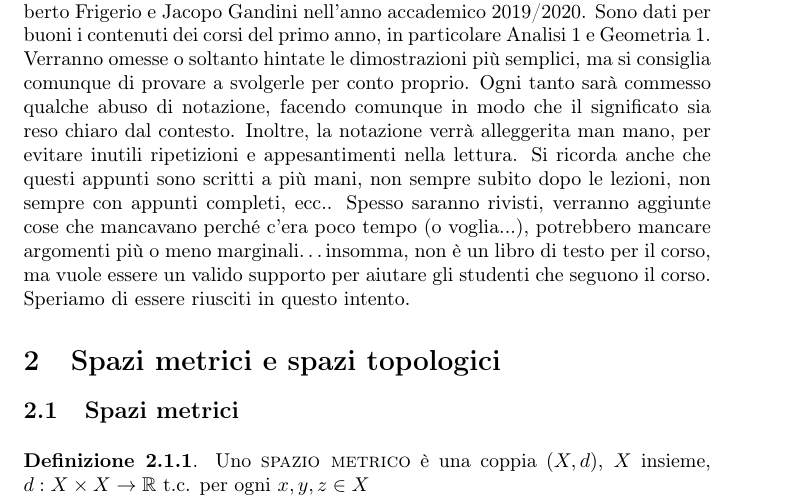
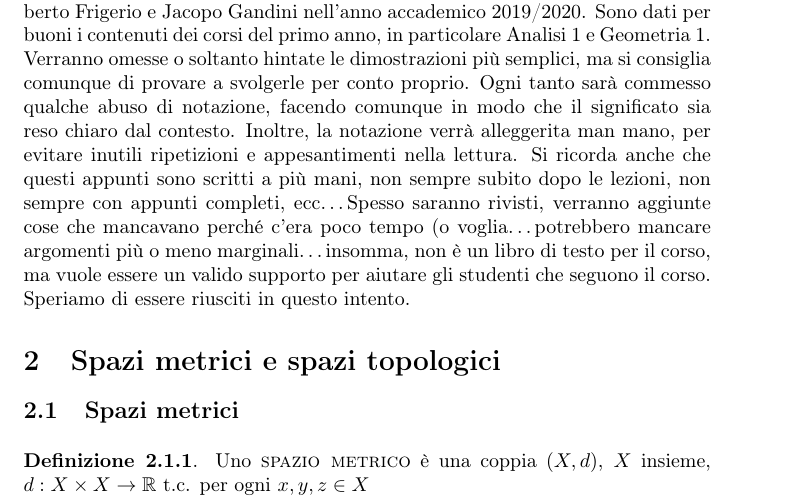
Before and after one commit to Marcov999/Appunti, a LaTeX document (Geometria2/main.tex, which reads Geometria2/secs/intro.tex): part of page 3 of 27, cut so that both start at the same text. Compiled offline with pdfLaTeX.

```diff
--- a/Geometria2/secs/intro.tex
+++ b/Geometria2/secs/intro.tex
@@ -7,8 +7,8 @@
 sia reso chiaro dal contesto. Inoltre, la notazione verrà alleggerita man mano,
 per evitare inutili ripetizioni e appesantimenti nella lettura. Si ricorda anche
 che questi appunti sono scritti a più mani, non sempre subito dopo le lezioni,
-non sempre con appunti completi, ecc.. Spesso saranno rivisti, verranno aggiunte
-cose che mancavano perché c'era poco tempo (o voglia...), potrebbero mancare
-argomenti più o meno marginali\dots insomma, non è un libro di testo per il
-corso, ma vuole essere un valido supporto per aiutare gli studenti che seguono
-il corso. Speriamo di essere riusciti in questo intento.
+non sempre con appunti completi, ecc\dots Spesso saranno rivisti, verranno
+aggiunte cose che mancavano perché c'era poco tempo (o voglia\dots potrebbero
+mancare argomenti più o meno marginali\dots insomma, non è un libro di testo per
+il corso, ma vuole essere un valido supporto per aiutare gli studenti che
+seguono il corso. Speriamo di essere riusciti in questo intento.
```
Also changed, not shown: README.md.
